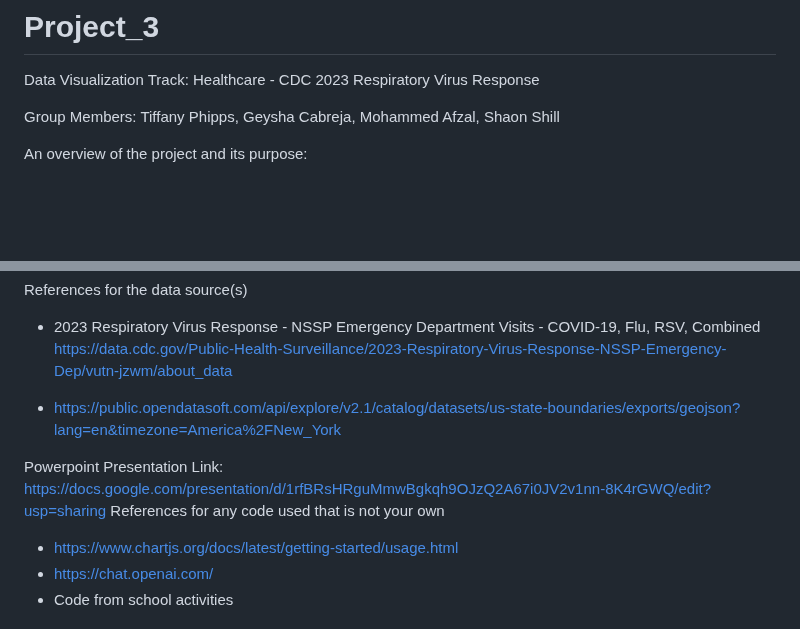
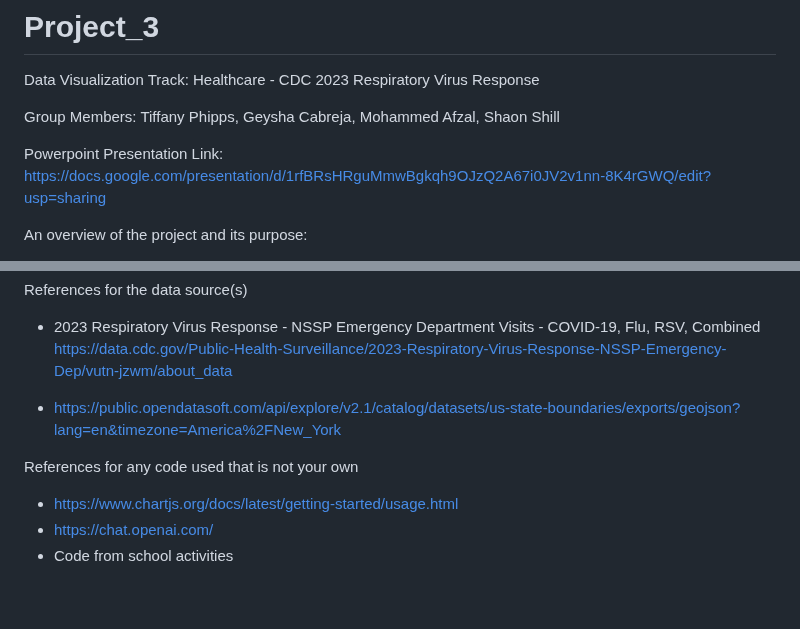
Before and after one commit to tiffphi/Project_3, a Markdown page: README.md, 2 parts joined by grey strips. Drawn GitHub-style; blank space fills up the shorter version.

```diff
--- a/README.md
+++ b/README.md
@@ -2,6 +2,8 @@
 Data Visualization Track: Healthcare - CDC 2023 Respiratory Virus Response
 
 Group Members: Tiffany Phipps, Geysha Cabreja, Mohammed Afzal, Shaon Shill
+
+Powerpoint Presentation Link: https://docs.google.com/presentation/d/1rfBRsHRguMmwBgkqh9OJzQ2A67i0JV2v1nn-8K4rGWQ/edit?usp=sharing
 
 An overview of the project and its purpose:
 
@@ -72,7 +74,6 @@ References for the data source(s)
 
 - https://public.opendatasoft.com/api/explore/v2.1/catalog/datasets/us-state-boundaries/exports/geojson?lang=en&timezone=America%2FNew_York
 
-Powerpoint Presentation Link: https://docs.google.com/presentation/d/1rfBRsHRguMmwBgkqh9OJzQ2A67i0JV2v1nn-8K4rGWQ/edit?usp=sharing
 References for any code used that is not your own
 
 - https://www.chartjs.org/docs/latest/getting-started/usage.html
```
